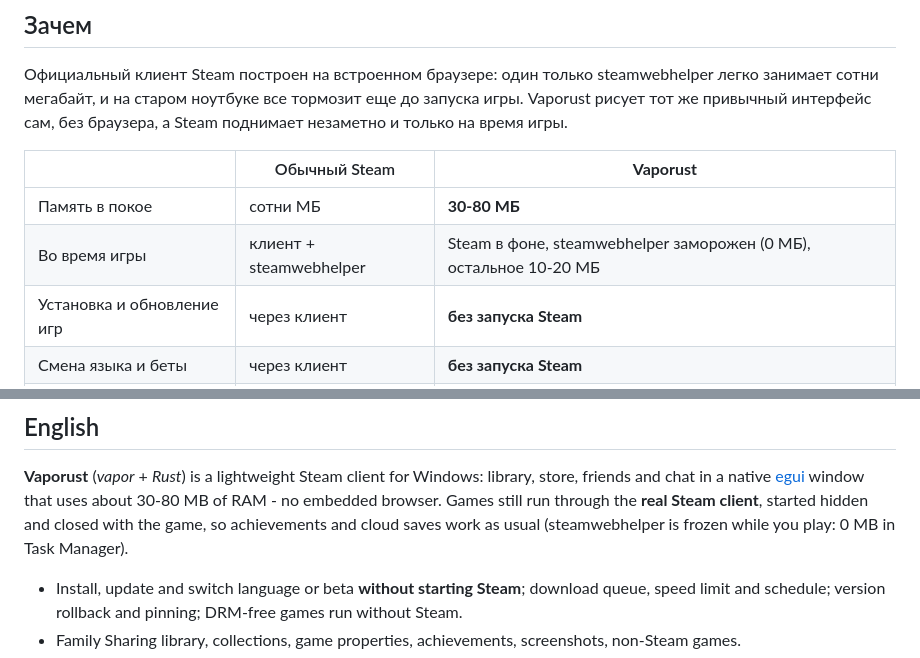
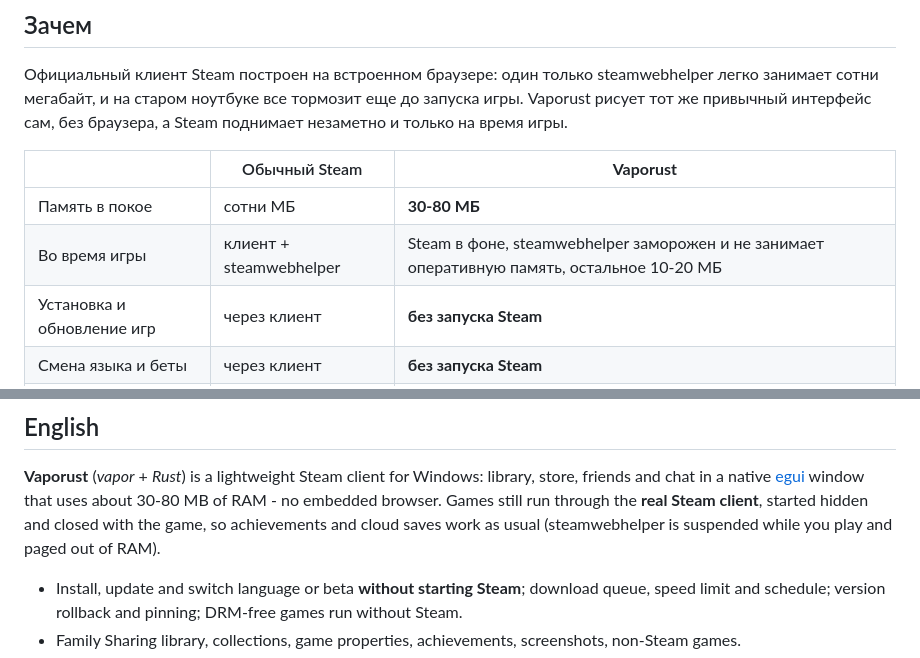
Before and after one commit to felixsmtnk/Vaporust, a Markdown page: README.md, 2 parts joined by grey strips. Drawn GitHub-style.

```diff
--- a/README.md
+++ b/README.md
@@ -54,7 +54,7 @@
 |   | Обычный Steam | **Vaporust** |
 |---|---|---|
 | Память в покое | сотни МБ | **30-80 МБ** |
-| Во время игры | клиент + steamwebhelper | Steam в фоне, steamwebhelper заморожен (0 МБ), остальное 10-20 МБ |
+| Во время игры | клиент + steamwebhelper | Steam в фоне, steamwebhelper заморожен и не занимает оперативную память, остальное 10-20 МБ |
 | Установка и обновление игр | через клиент | **без запуска Steam** |
 | Смена языка и беты | через клиент | **без запуска Steam** |
 | Запуск игр | Steam | через скрытый Steam; игры без защиты - вообще без Steam |
@@ -252,7 +257,7 @@ Aurelia выросла из **[SteamFlow](https://github.com/weter11/SteamFlow)*
 friends and chat in a native [egui](https://github.com/emilk/egui) window that uses about
 30-80 MB of RAM - no embedded browser. Games still run through the **real Steam client**,
 started hidden and closed with the game, so achievements and cloud saves work as usual
-(steamwebhelper is frozen while you play: 0 MB in Task Manager).
+(steamwebhelper is suspended while you play and paged out of RAM).
 
 - Install, update and switch language or beta **without starting Steam**; download queue,
   speed limit and schedule; version rollback and pinning; DRM-free games run without Steam.
```
Also changed, not shown: other parts of README.md (+10 -5 lines), ROADMAP.md (+30 -10 lines), assets/screenshots/game.jpg, assets/screenshots/library.jpg, assets/screenshots/profile.jpg, assets/screenshots/store.jpg, 6 other files.
